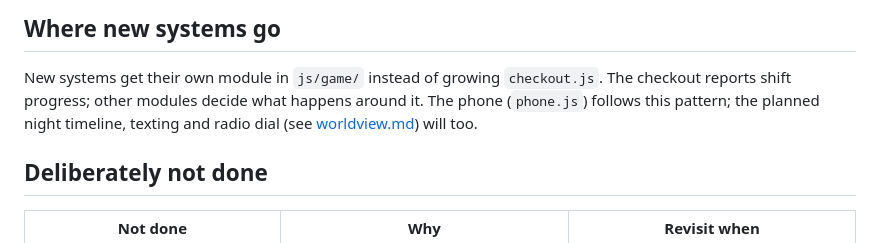
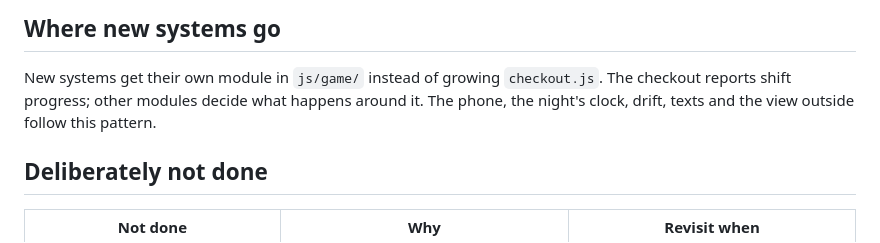
Before and after one commit to Ian9657/night-shift-frequency, a Markdown page: docs/architecture.md, the part around the change. Rendered like a GitHub page.

Commit message:
Bring the architecture note on new systems up to date
Co-Authored-By: Claude Opus 5.5 <noreply@anthropic.com>

```diff
--- a/docs/architecture.md
+++ b/docs/architecture.md
@@ -154,8 +154,7 @@ Not covered: natural-speed pacing, audio mix, accessibility beyond the record vi
 
 New systems get their own module in `js/game/` instead of growing `checkout.js`. The
 checkout reports shift progress; other modules decide what happens around it. The
-phone (`phone.js`) follows this pattern; the planned night timeline, texting and radio
-dial (see [worldview.md](worldview.md)) will too.
+phone, the night's clock, drift, texts and the view outside follow this pattern.
 
 ## Deliberately not done
 
```
